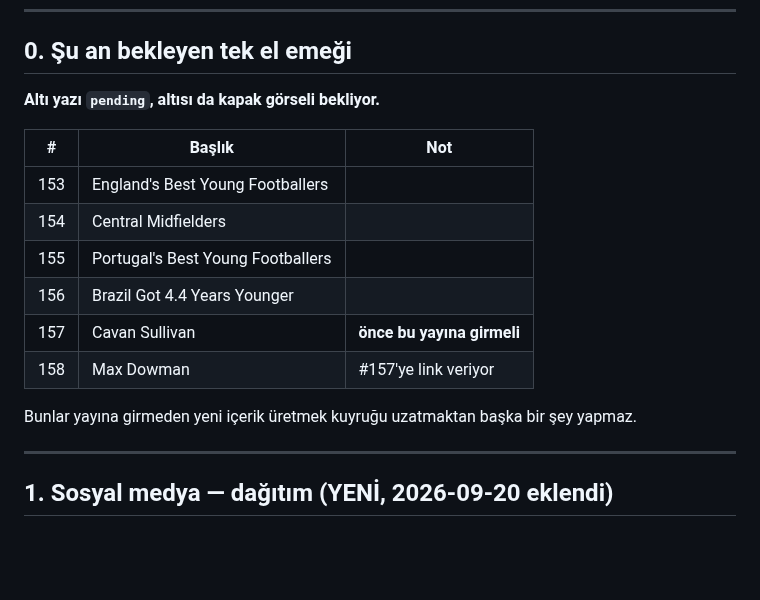
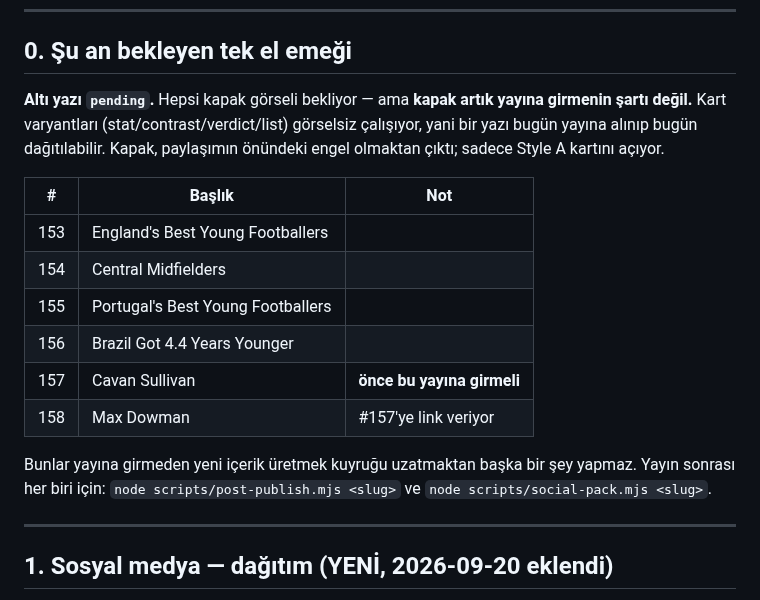
Before and after one commit to aksitakdir/futbol-pano, a Markdown page: docs/TODO.md, the part around the change. Rendered like a GitHub page; blank space fills up the shorter version.

Commit message:
docs(todo): a cover image is no longer what stands between a piece and its audience
Co-Authored-By: Claude Opus 5 <noreply@anthropic.com>

```diff
--- a/docs/TODO.md
+++ b/docs/TODO.md
@@ -10,7 +10,10 @@ tekrar eden sorunları görmenin tek yolu.
 
 ## 0. Şu an bekleyen tek el emeği
 
-**Altı yazı `pending`, altısı da kapak görseli bekliyor.**
+**Altı yazı `pending`.** Hepsi kapak görseli bekliyor — ama **kapak artık yayına
+girmenin şartı değil.** Kart varyantları (stat/contrast/verdict/list) görselsiz
+çalışıyor, yani bir yazı bugün yayına alınıp bugün dağıtılabilir. Kapak,
+paylaşımın önündeki engel olmaktan çıktı; sadece Style A kartını açıyor.
 
 | # | Başlık | Not |
 |---|---|---|
@@ -22,6 +25,8 @@ tekrar eden sorunları görmenin tek yolu.
 | 158 | Max Dowman | #157'ye link veriyor |
 
 Bunlar yayına girmeden yeni içerik üretmek kuyruğu uzatmaktan başka bir şey yapmaz.
+Yayın sonrası her biri için: `node scripts/post-publish.mjs <slug>` ve
+`node scripts/social-pack.mjs <slug>`.
 
 ---
 
```
